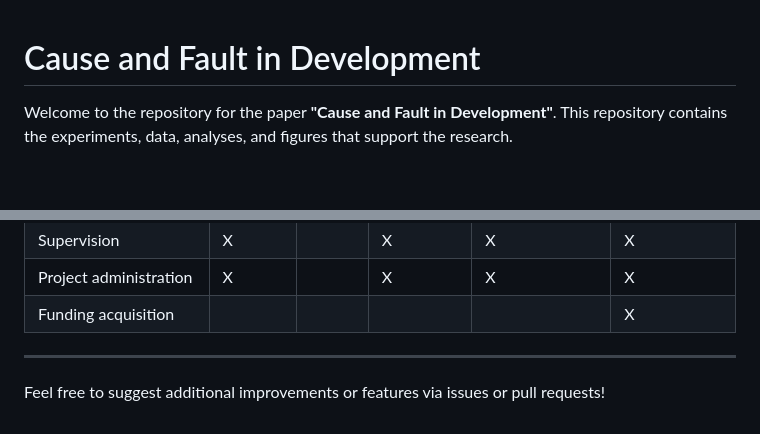
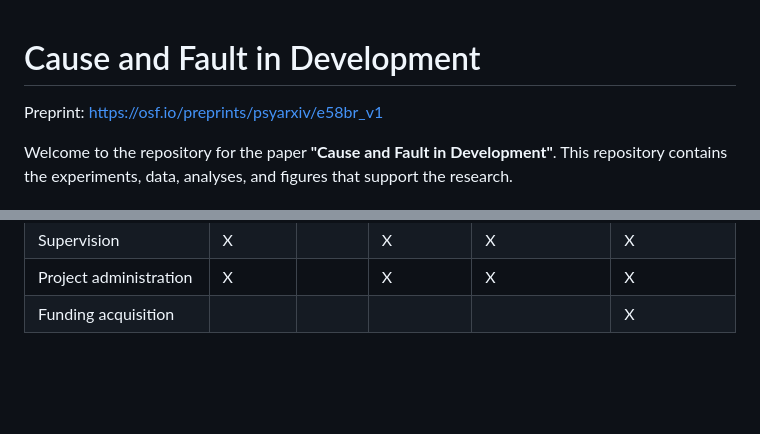
Before and after one commit to davdrose/cause_fault_dev, a Markdown page: README.md, 2 parts joined by grey strips. Drawn GitHub-style; blank space fills up the shorter version.

Commit message:
added preprint link

```diff
--- a/README.md
+++ b/README.md
@@ -1,4 +1,6 @@
 # Cause and Fault in Development
+
+Preprint: [https://osf.io/preprints/psyarxiv/e58br_v1](https://osf.io/preprints/psyarxiv/e58br_v1)
 
 Welcome to the repository for the paper **"Cause and Fault in Development"**. This repository contains the experiments, data, analyses, and figures that support the research.
 
@@ -111,8 +111,3 @@ Responsibility requires causation. But there are different kinds of causes. Some
 | Supervision                | X          |          | X             | X                  | X                |
 | Project administration     | X          |          | X             | X                  | X                |
 | Funding acquisition        |            |          |               |                    | X                |
-
-
----
-
-Feel free to suggest additional improvements or features via issues or pull requests!
```
Also changed, not shown: other parts of README.md (+0 -2 lines).
